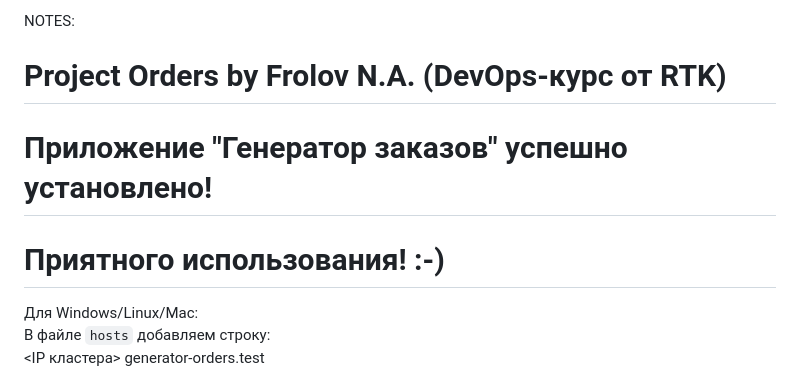
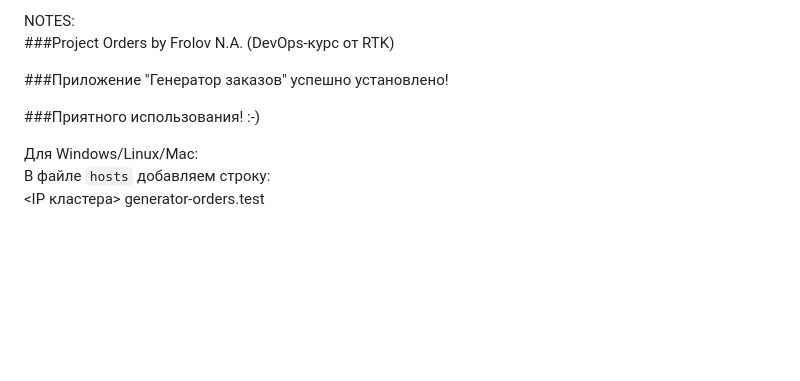
Before and after one commit to nickfrolov2/orders-generator, a Markdown page: README.md, the part around the change. GitHub-like rendering; blank space fills up the shorter version.

```diff
--- a/README.md
+++ b/README.md
@@ -73,12 +73,11 @@ TEST SUITE: None
 
 
 NOTES:
+###Project Orders by Frolov N.A. (DevOps-курс от RTK)
 
-# Project Orders by Frolov N.A. (DevOps-курс от RTK)
+###Приложение "Генератор заказов" успешно установлено!
 
-# Приложение "Генератор заказов" успешно установлено!
-
-# Приятного использования! :-)
+###Приятного использования! :-)
 
 
 Для Windows/Linux/Mac:
```
